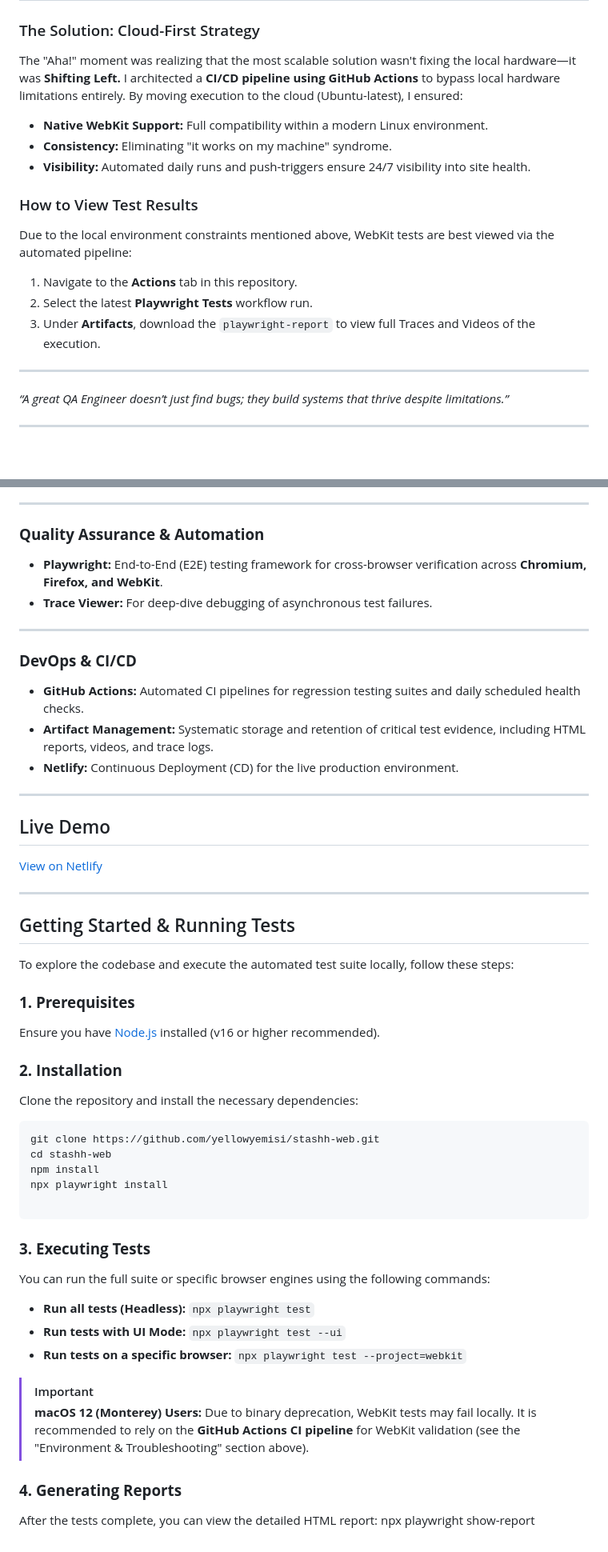
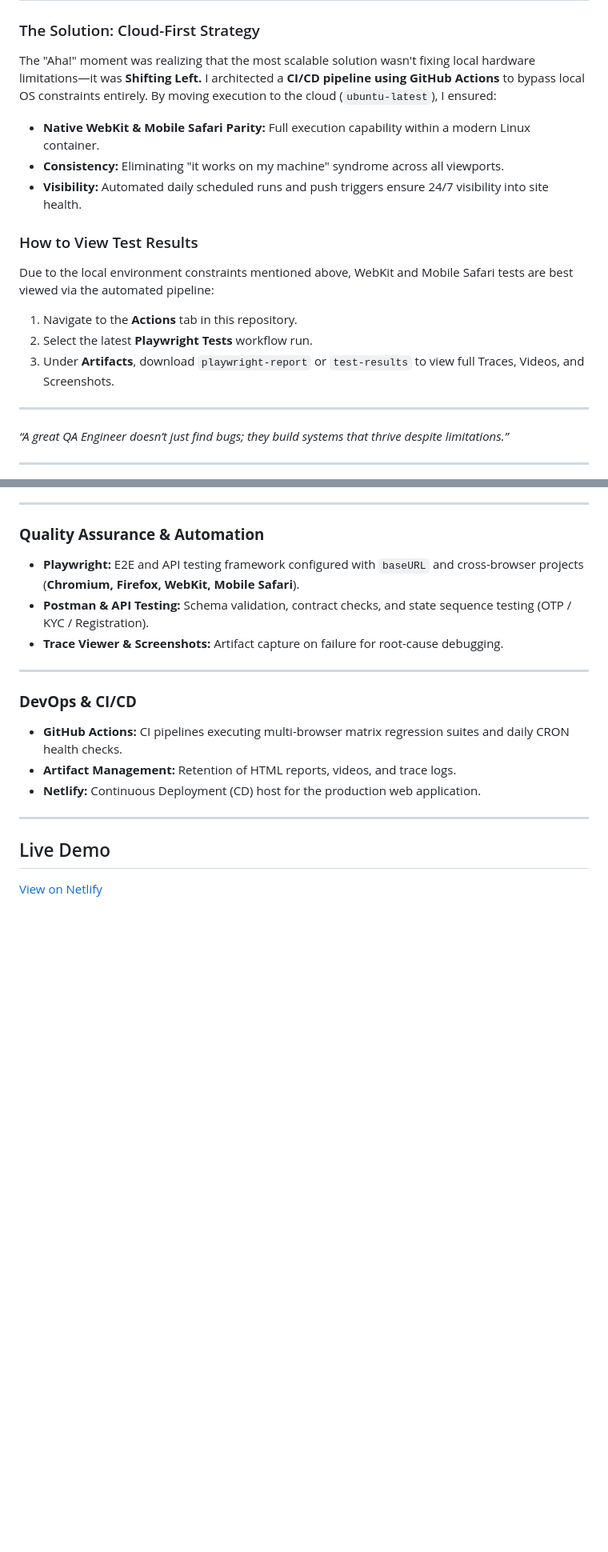
Before and after one commit to yellowyemisi/stashh-web, a Markdown page: README.md, 2 parts joined by grey strips. Shown at 80% size. GitHub-like rendering; blank space fills up the shorter version.

````diff
--- a/README.md
+++ b/README.md
@@ -64,19 +66,19 @@ Before "shifting left," I explored several local workarounds to bridge the compa
 
 ### The Solution: Cloud-First Strategy
 
-The "Aha!" moment was realizing that the most scalable solution wasn't fixing the local hardware—it was **Shifting Left.** I architected a **CI/CD pipeline using GitHub Actions** to bypass local hardware limitations entirely. By moving execution to the cloud (Ubuntu-latest), I ensured:
+The "Aha!" moment was realizing that the most scalable solution wasn't fixing local hardware limitations—it was **Shifting Left.** I architected a **CI/CD pipeline using GitHub Actions** to bypass local OS constraints entirely. By moving execution to the cloud (`ubuntu-latest`), I ensured:
 
-- **Native WebKit Support:** Full compatibility within a modern Linux environment.
-- **Consistency:** Eliminating "it works on my machine" syndrome.
-- **Visibility:** Automated daily runs and push-triggers ensure 24/7 visibility into site health.
+- **Native WebKit & Mobile Safari Parity:** Full execution capability within a modern Linux container.
+- **Consistency:** Eliminating "it works on my machine" syndrome across all viewports.
+- **Visibility:** Automated daily scheduled runs and push triggers ensure 24/7 visibility into site health.
 
 ### How to View Test Results
 
-Due to the local environment constraints mentioned above, WebKit tests are best viewed via the automated pipeline:
+Due to the local environment constraints mentioned above, WebKit and Mobile Safari tests are best viewed via the automated pipeline:
 
 1. Navigate to the **Actions** tab in this repository.
 2. Select the latest **Playwright Tests** workflow run.
-3. Under **Artifacts**, download the `playwright-report` to view full Traces and Videos of the execution.
+3. Under **Artifacts**, download `playwright-report` or `test-results` to view full Traces, Videos, and Screenshots.
 
 ---
 
@@ -95,56 +97,20 @@ _“A great QA Engineer doesn’t just find bugs; they build systems that thrive
 
 ### **Quality Assurance & Automation**
 
-- **Playwright:** End-to-End (E2E) testing framework for cross-browser verification across **Chromium, Firefox, and WebKit**.
-- **Trace Viewer:** For deep-dive debugging of asynchronous test failures.
+- **Playwright:** E2E and API testing framework configured with `baseURL` and cross-browser projects (**Chromium, Firefox, WebKit, Mobile Safari**).
+- **Postman & API Testing:** Schema validation, contract checks, and state sequence testing (OTP / KYC / Registration).
+- **Trace Viewer & Screenshots:** Artifact capture on failure for root-cause debugging.
 
 ---
 
 ### **DevOps & CI/CD**
 
-- **GitHub Actions:** Automated CI pipelines for regression testing suites and daily scheduled health checks.
-- **Artifact Management:** Systematic storage and retention of critical test evidence, including HTML reports, videos, and trace logs.
-- **Netlify:** Continuous Deployment (CD) for the live production environment.
+- **GitHub Actions:** CI pipelines executing multi-browser matrix regression suites and daily CRON health checks.
+- **Artifact Management:** Retention of HTML reports, videos, and trace logs.
+- **Netlify:** Continuous Deployment (CD) host for the production web application.
 
 ---
 
 ## Live Demo
 
 [View on Netlify](https://stashh-web.netlify.app/)
-
----
-
-## Getting Started & Running Tests
-
-To explore the codebase and execute the automated test suite locally, follow these steps:
-
-### **1. Prerequisites**
-
-Ensure you have [Node.js](https://nodejs.org/) installed (v16 or higher recommended).
-
-### **2. Installation**
-
-Clone the repository and install the necessary dependencies:
-
-```bash
-git clone https://github.com/yellowyemisi/stashh-web.git
-cd stashh-web
-npm install
-npx playwright install
-
-```
-
-### **3. Executing Tests**
-
-You can run the full suite or specific browser engines using the following commands:
-
-- **Run all tests (Headless):** `npx playwright test`
-- **Run tests with UI Mode:** `npx playwright test --ui`
-- **Run tests on a specific browser:** `npx playwright test --project=webkit`
-
-> [!IMPORTANT]
-> **macOS 12 (Monterey) Users:** Due to binary deprecation, WebKit tests may fail locally. It is recommended to rely on the **GitHub Actions CI pipeline** for WebKit validation (see the "Environment & Troubleshooting" section above).
-
-### **4. Generating Reports**
-
-After the tests complete, you can view the detailed HTML report: npx playwright show-report
````
Also changed, not shown: other parts of README.md (+18 -16 lines).
